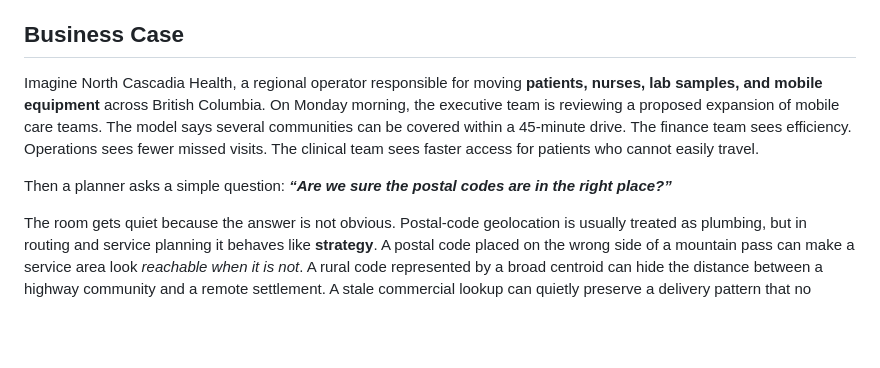
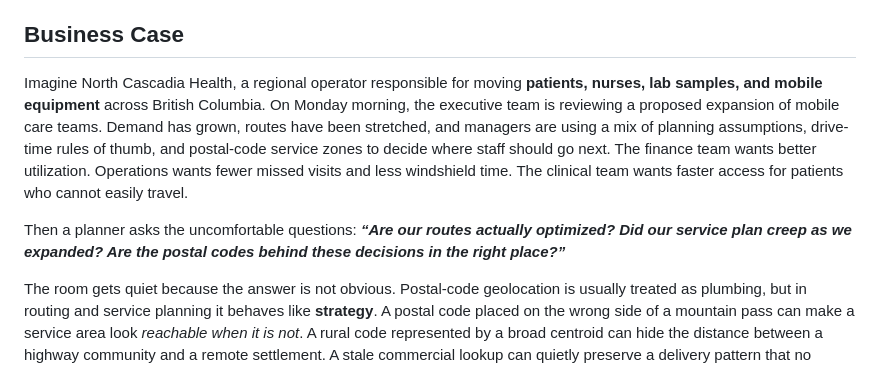
Before and after one commit to AndrewMichael2020/bc-postal-code-geolocation-from-open-sources, a Markdown page: README.md, the part around the change. Drawn GitHub-style; blank space fills up the shorter version.

Commit message:
Clarify routing business case opening

```diff
--- a/README.md
+++ b/README.md
@@ -53,9 +53,9 @@ The committed dataset is the free/open reconstruction. It has not been cleaned o
 
 ## Business Case
 
-Imagine North Cascadia Health, a regional operator responsible for moving **patients, nurses, lab samples, and mobile equipment** across British Columbia. On Monday morning, the executive team is reviewing a proposed expansion of mobile care teams. The model says several communities can be covered within a 45-minute drive. The finance team sees efficiency. Operations sees fewer missed visits. The clinical team sees faster access for patients who cannot easily travel.
+Imagine North Cascadia Health, a regional operator responsible for moving **patients, nurses, lab samples, and mobile equipment** across British Columbia. On Monday morning, the executive team is reviewing a proposed expansion of mobile care teams. Demand has grown, routes have been stretched, and managers are using a mix of planning assumptions, drive-time rules of thumb, and postal-code service zones to decide where staff should go next. The finance team wants better utilization. Operations wants fewer missed visits and less windshield time. The clinical team wants faster access for patients who cannot easily travel.
 
-Then a planner asks a simple question: ***“Are we sure the postal codes are in the right place?”***
+Then a planner asks the uncomfortable questions: ***“Are our routes actually optimized? Did our service plan creep as we expanded? Are the postal codes behind these decisions in the right place?”***
 
 The room gets quiet because the answer is not obvious. Postal-code geolocation is usually treated as plumbing, but in routing and service planning it behaves like **strategy**. A postal code placed on the wrong side of a mountain pass can make a service area look *reachable when it is not*. A rural code represented by a broad centroid can hide the distance between a highway community and a remote settlement. A stale commercial lookup can quietly preserve a delivery pattern that no longer exists. These errors do not announce themselves as data-quality problems. They show up later as **missed appointments, unrealistic staffing assumptions, uneven access, and budget variance**.
 
```
